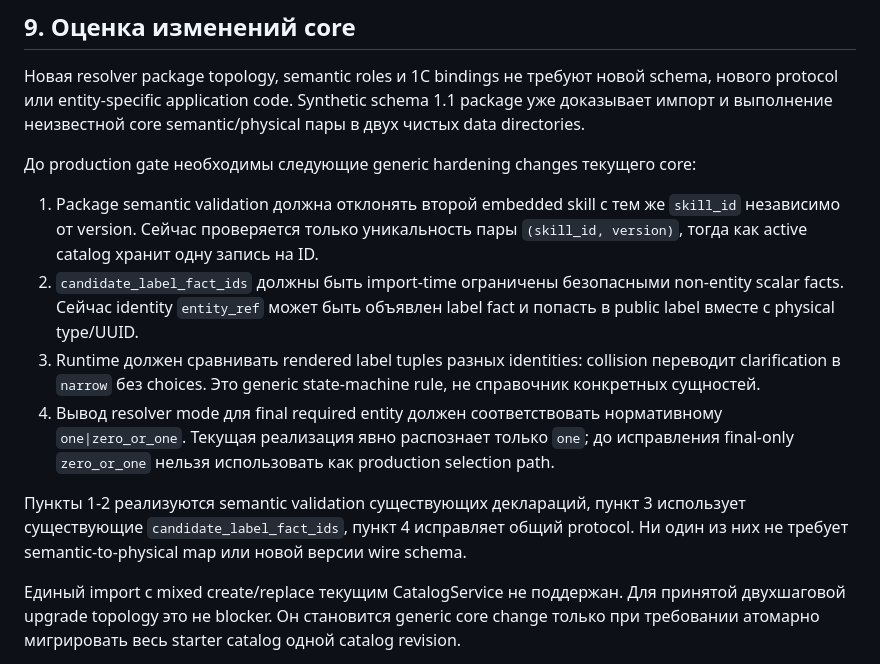
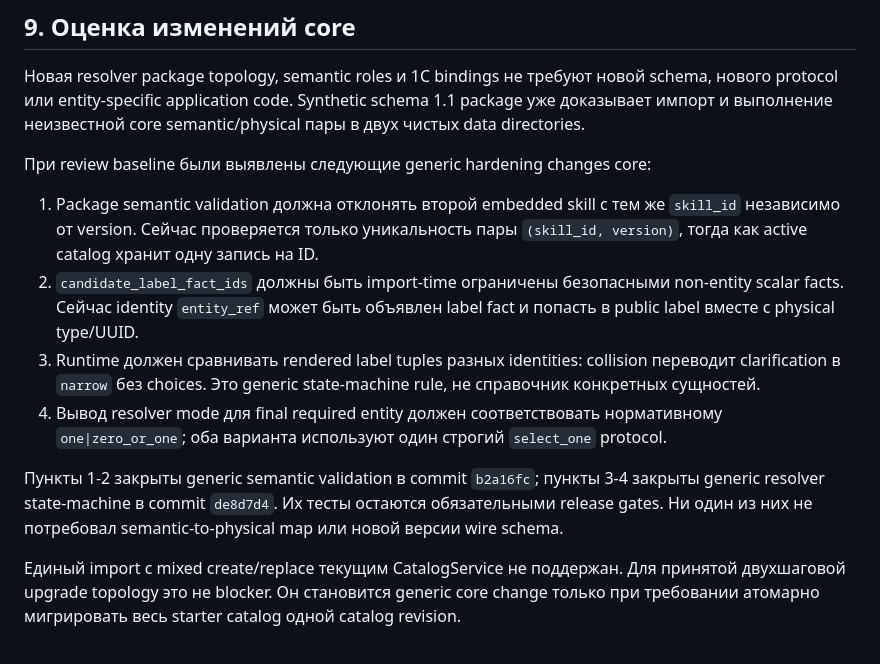
Before and after one commit to Repich/ChatBot_1C_v.7, a Markdown page: docs/architecture/slice3_resolver_packages.md, the part around the change. Rendered like a GitHub page.

Commit message:
docs: record resolver hardening gates

```diff
--- a/docs/architecture/slice3_resolver_packages.md
+++ b/docs/architecture/slice3_resolver_packages.md
@@ -386,7 +386,7 @@ schema, нового protocol или entity-specific application code. Synthetic
 1.1 package уже доказывает импорт и выполнение неизвестной core semantic/physical
 пары в двух чистых data directories.
 
-До production gate необходимы следующие generic hardening changes текущего core:
+При review baseline были выявлены следующие generic hardening changes core:
 
 1. Package semantic validation должна отклонять второй embedded skill с тем же
    `skill_id` независимо от version. Сейчас проверяется только уникальность пары
@@ -398,14 +398,13 @@ schema, нового protocol или entity-specific application code. Synthetic
    переводит clarification в `narrow` без choices. Это generic state-machine rule,
    не справочник конкретных сущностей.
 4. Вывод resolver mode для final required entity должен соответствовать
-   нормативному `one|zero_or_one`. Текущая реализация явно распознает только
-   `one`; до исправления final-only `zero_or_one` нельзя использовать как
-   production selection path.
+   нормативному `one|zero_or_one`; оба варианта используют один строгий
+   `select_one` protocol.
 
-Пункты 1-2 реализуются semantic validation существующих деклараций, пункт 3
-использует существующие `candidate_label_fact_ids`, пункт 4 исправляет общий
-protocol. Ни один из них не требует semantic-to-physical map или новой версии
-wire schema.
+Пункты 1-2 закрыты generic semantic validation в commit `b2a16fc`; пункты 3-4
+закрыты generic resolver state-machine в commit `de8d7d4`. Их тесты остаются
+обязательными release gates. Ни один из них не потребовал semantic-to-physical
+map или новой версии wire schema.
 
 Единый import с mixed create/replace текущим CatalogService не поддержан. Для
 принятой двухшаговой upgrade topology это не blocker. Он становится generic core
```
Also changed, not shown: docs/testing/slice3_resolver_acceptance_matrix.md (+5 -4 lines).
